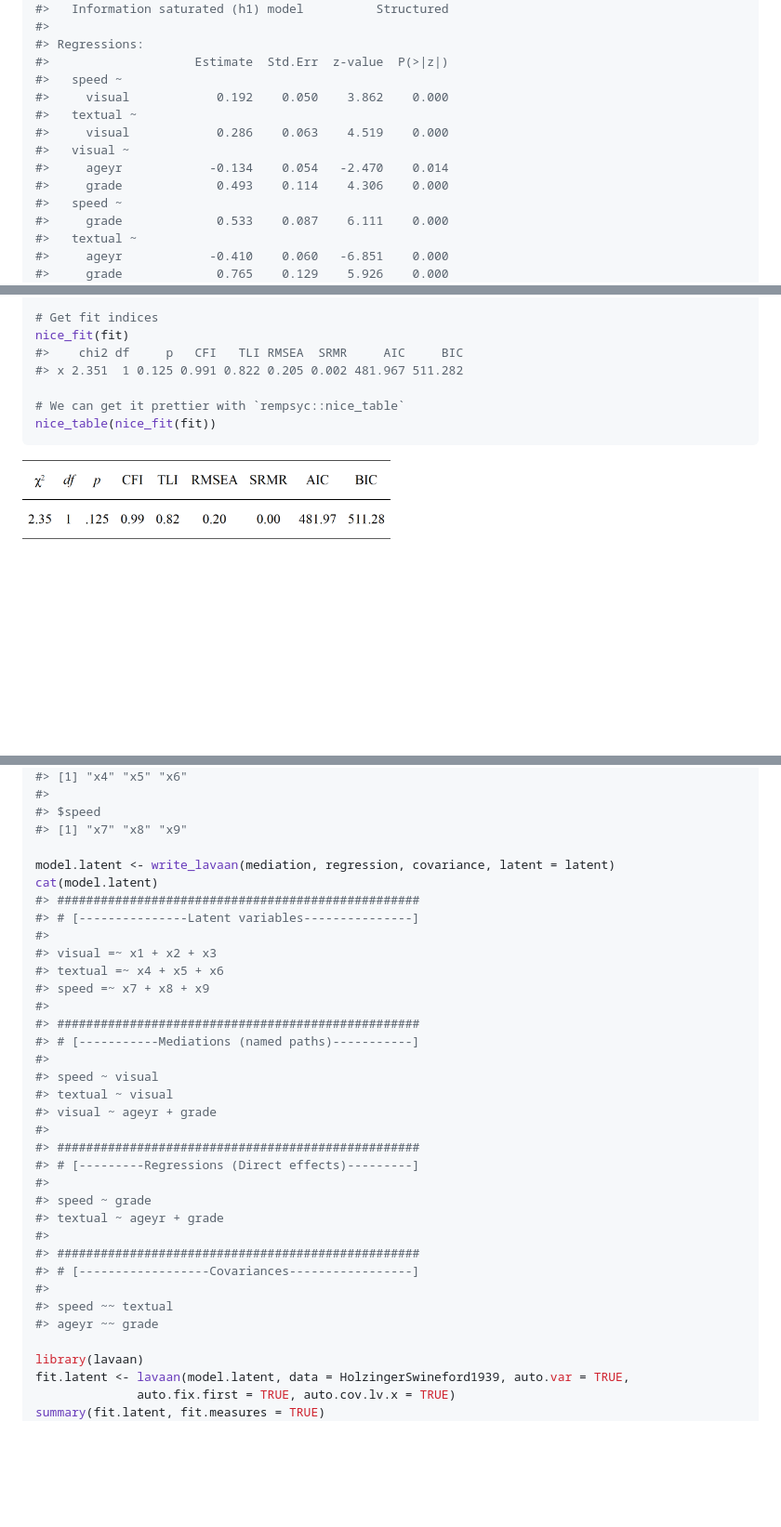
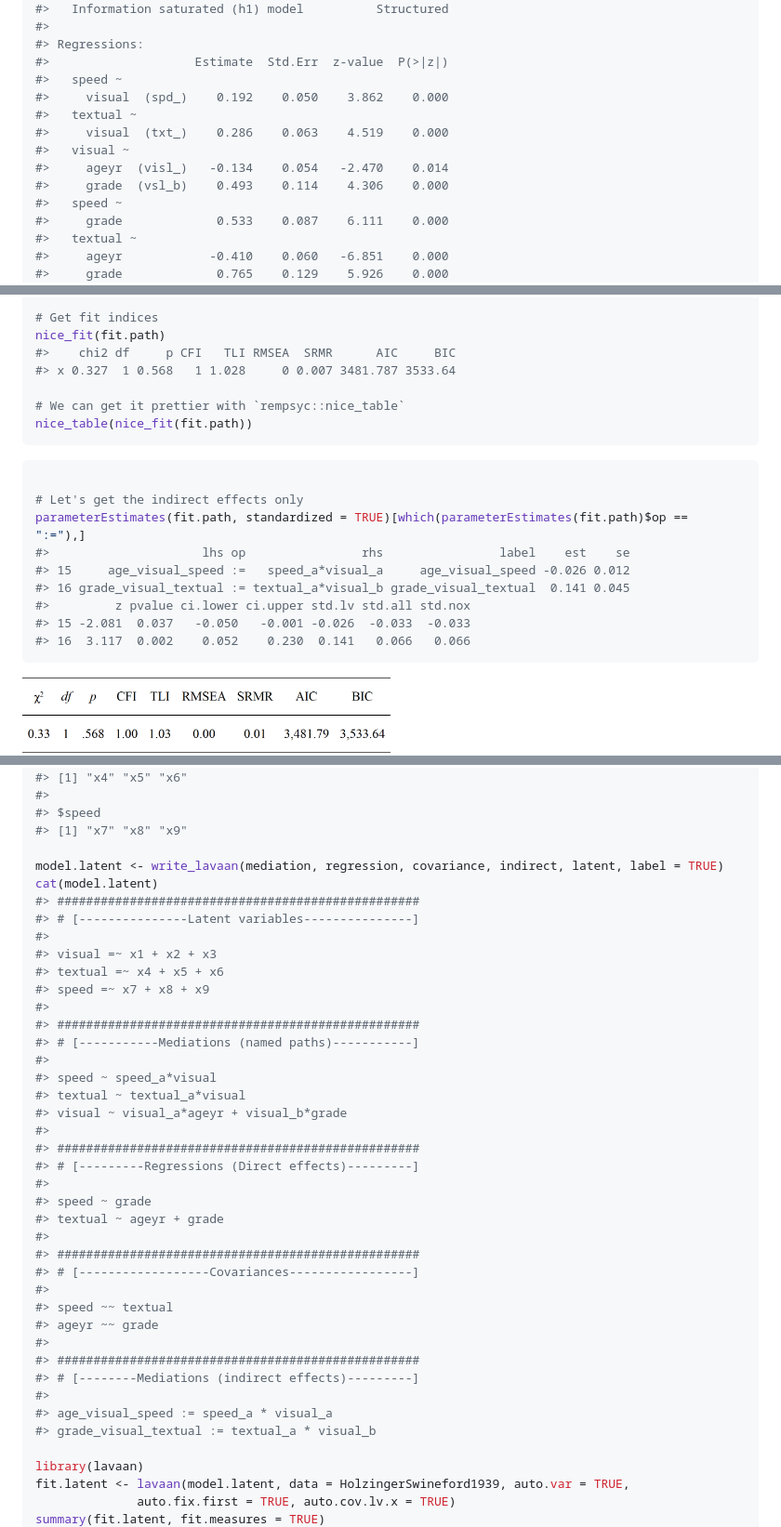
Before and after one commit to rempsyc/lavaanExtra, a Markdown page: README.md, 3 parts joined by grey strips. Shown: that part at 93% size. GitHub-like rendering; pictures changed too: man/figures/README-path2-1.png; blank space fills up the shorter version.

Commit message:
added indirect effects

````diff
--- a/README.md
+++ b/README.md
@@ -259,12 +306,12 @@ summary(fit.path)
 #> Regressions:
 #>                    Estimate  Std.Err  z-value  P(>|z|)
 #>   speed ~
-#>     visual            0.192    0.050    3.862    0.000
+#>     visual  (spd_)    0.192    0.050    3.862    0.000
 #>   textual ~
-#>     visual            0.286    0.063    4.519    0.000
+#>     visual  (txt_)    0.286    0.063    4.519    0.000
 #>   visual ~
-#>     ageyr            -0.134    0.054   -2.470    0.014
-#>     grade             0.493    0.114    4.306    0.000
+#>     ageyr  (visl_)   -0.134    0.054   -2.470    0.014
+#>     grade  (vsl_b)    0.493    0.114    4.306    0.000
 #>   speed ~
 #>     grade             0.533    0.087    6.111    0.000
 #>   textual ~
@@ -297,12 +349,24 @@ lavaan_reg(fit.path) |>
 # We only kept significant regressions. Good (for this demo).
 
 # Get fit indices
-nice_fit(fit)
-#>    chi2 df     p   CFI   TLI RMSEA  SRMR     AIC     BIC
-#> x 2.351  1 0.125 0.991 0.822 0.205 0.002 481.967 511.282
+nice_fit(fit.path)
+#>    chi2 df     p CFI   TLI RMSEA  SRMR      AIC     BIC
+#> x 0.327  1 0.568   1 1.028     0 0.007 3481.787 3533.64
 
 # We can get it prettier with `rempsyc::nice_table`
-nice_table(nice_fit(fit))
+nice_table(nice_fit(fit.path))
+```
+
+``` r
+
+# Let's get the indirect effects only
+parameterEstimates(fit.path, standardized = TRUE)[which(parameterEstimates(fit.path)$op == ":="),]
+#>                     lhs op                rhs                label    est    se
+#> 15     age_visual_speed :=   speed_a*visual_a     age_visual_speed -0.026 0.012
+#> 16 grade_visual_textual := textual_a*visual_b grade_visual_textual  0.141 0.045
+#>         z pvalue ci.lower ci.upper std.lv std.all std.nox
+#> 15 -2.081  0.037   -0.050   -0.001 -0.026  -0.033  -0.033
+#> 16  3.117  0.002    0.052    0.230  0.141   0.066   0.066
 ```
 
 <img src="man/figures/README-path2-1.png" width="50%" />
@@ -326,7 +394,7 @@ everything again. We can simply define our latent variables and proceed.
 #> $speed
 #> [1] "x7" "x8" "x9"
 
-model.latent <- write_lavaan(mediation, regression, covariance, latent = latent)
+model.latent <- write_lavaan(mediation, regression, covariance, indirect, latent, label = TRUE)
 cat(model.latent)
 #> ##################################################
 #> # [---------------Latent variables---------------]
@@ -338,9 +406,9 @@ cat(model.latent)
 #> ##################################################
 #> # [-----------Mediations (named paths)-----------]
 #>
-#> speed ~ visual
-#> textual ~ visual
-#> visual ~ ageyr + grade
+#> speed ~ speed_a*visual
+#> textual ~ textual_a*visual
+#> visual ~ visual_a*ageyr + visual_b*grade
 #>
 #> ##################################################
 #> # [---------Regressions (Direct effects)---------]
@@ -353,6 +421,12 @@ cat(model.latent)
 #>
 #> speed ~~ textual
 #> ageyr ~~ grade
+#>
+#> ##################################################
+#> # [--------Mediations (indirect effects)---------]
+#>
+#> age_visual_speed := speed_a * visual_a
+#> grade_visual_textual := textual_a * visual_b
 
 library(lavaan)
 fit.latent <- lavaan(model.latent, data = HolzingerSwineford1939, auto.var = TRUE,
````
Also changed, not shown: other parts of README.md (+72 -11 lines), 4 other files.
